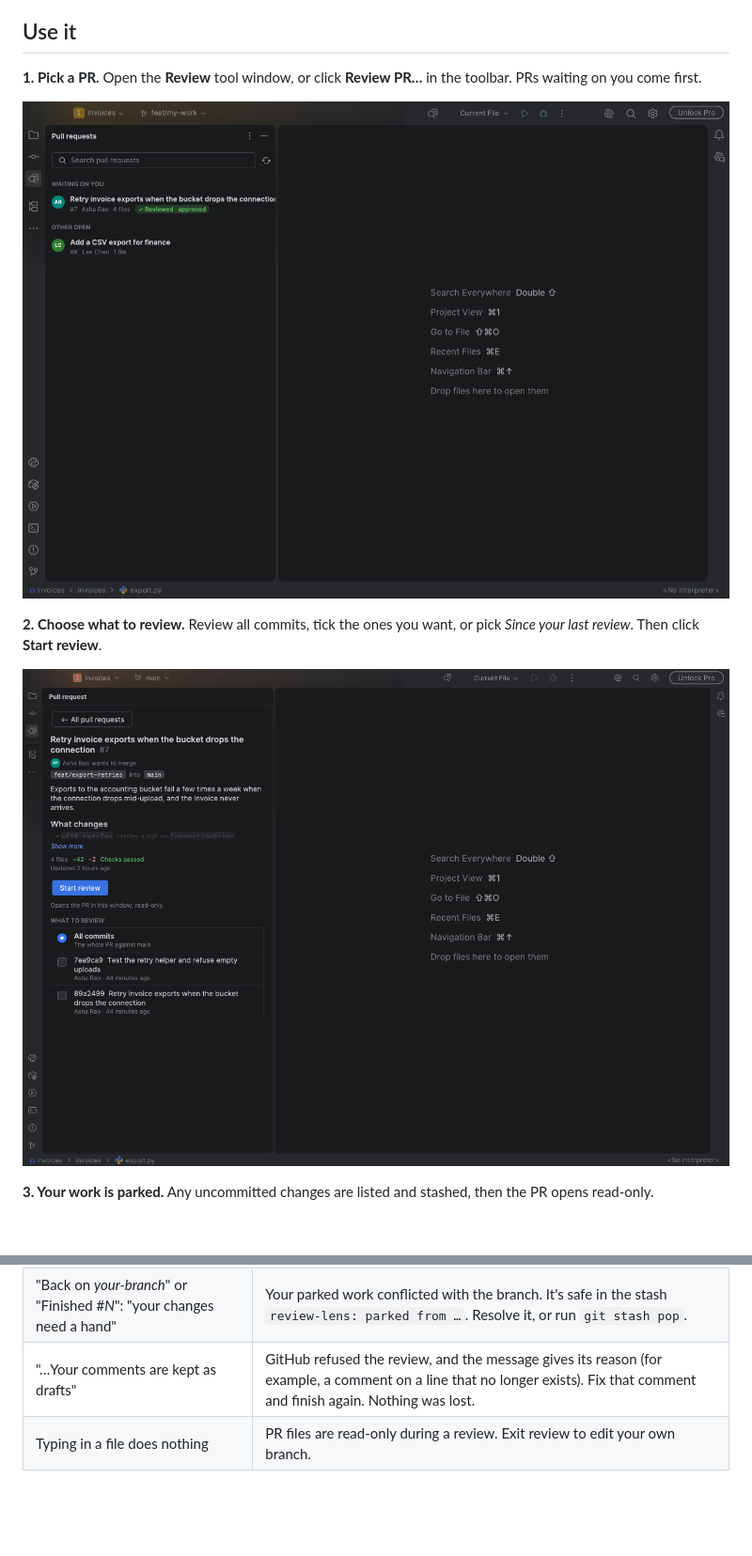
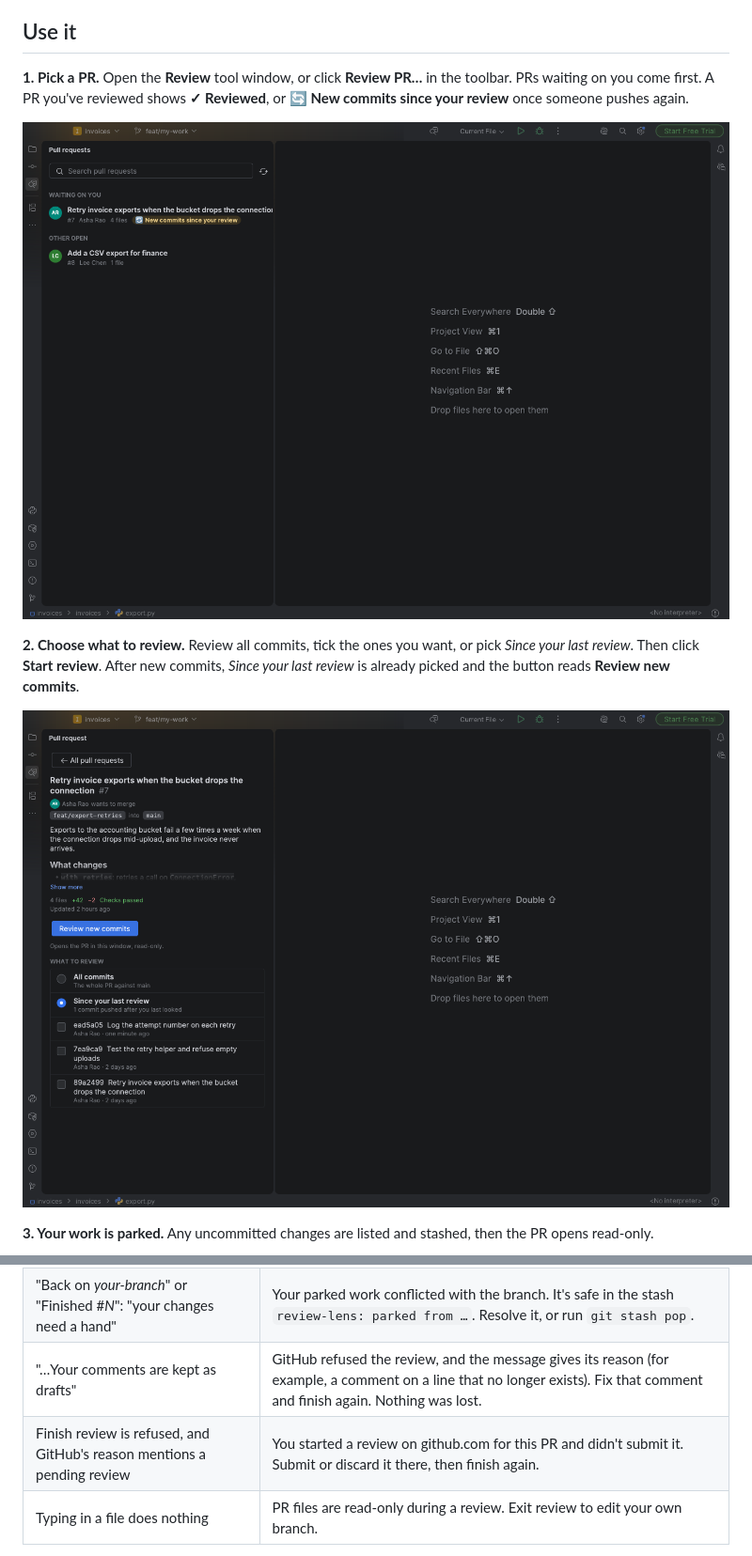
Before and after one commit to vatsarishabh22/review-lens, a Markdown page: jetbrains/README.md, 2 parts joined by grey strips. Shown: that part at 94% size. Drawn GitHub-style; pictures changed too: docs/images/pr-detail.png, docs/images/pr-list.png; blank space fills up the shorter version.

```diff
--- a/jetbrains/README.md
+++ b/jetbrains/README.md
@@ -41,12 +41,13 @@ still review remote branches.
 ## Use it
 
 **1. Pick a PR.** Open the **Review** tool window, or click **Review PR…** in the toolbar. PRs waiting on you come
-first.
+first. A PR you've reviewed shows **✓ Reviewed**, or **🔄 New commits since your review** once someone pushes again.
 
 ![The PR list](../docs/images/pr-list.png)
 
 **2. Choose what to review.** Review all commits, tick the ones you want, or pick *Since your last review*. Then
-click **Start review**.
+click **Start review**. After new commits, *Since your last review* is already picked and the button reads **Review new
+commits**.
 
 ![PR detail with the commit picker](../docs/images/pr-detail.png)
 
@@ -81,6 +92,7 @@ time: **Resume review** keeps your ticks and drafts.
 | "Couldn't get pull requests from GitHub · showing branches" | `gh` is missing, signed out or offline. Run `gh auth status`. |
 | "Back on *your-branch*" or "Finished #*N*": "your changes need a hand" | Your parked work conflicted with the branch. It's safe in the stash `review-lens: parked from …`. Resolve it, or run `git stash pop`. |
 | "…Your comments are kept as drafts" | GitHub refused the review, and the message gives its reason (for example, a comment on a line that no longer exists). Fix that comment and finish again. Nothing was lost. |
+| Finish review is refused, and GitHub's reason mentions a pending review | You started a review on github.com for this PR and didn't submit it. Submit or discard it there, then finish again. |
 | Typing in a file does nothing | PR files are read-only during a review. Exit review to edit your own branch. |
 
 Shortcuts can be changed in **Settings → Keymap** (search "Review Lens"). Developing the plugin? See
```
Also changed, not shown: other parts of jetbrains/README.md (+13 -3 lines), README.md (+4 -3 lines), docs/images/comments.png (added), docs/images/review.png, 1 other file.
